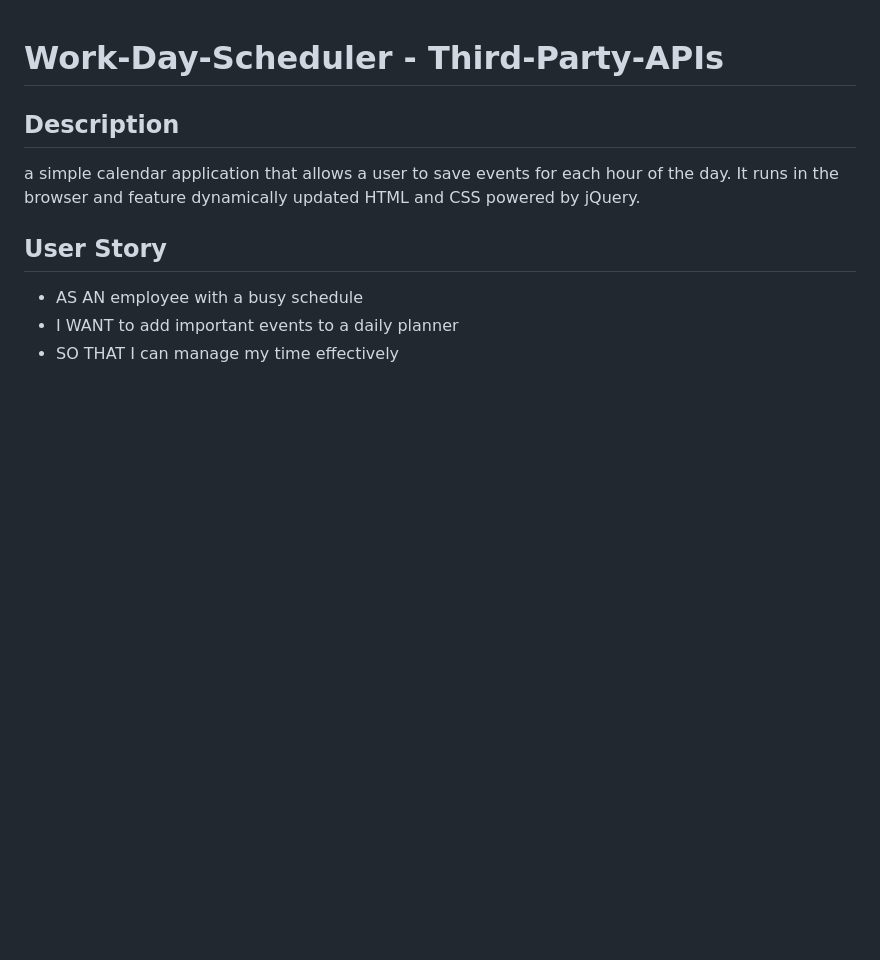
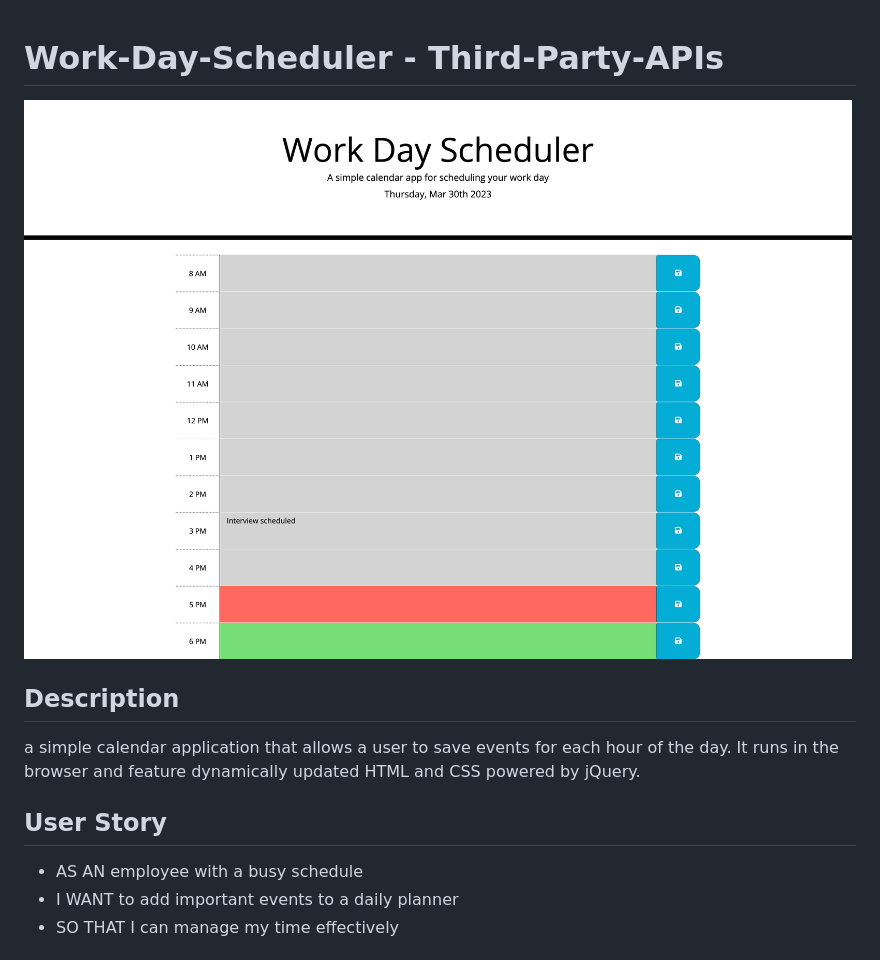
Before and after one commit to saritakharabe/work-day-scheduler, a Markdown page: README.md, the part around the change. Drawn GitHub-style; pictures changed too: assets/images/workday-schedule.png (added); blank space fills up the shorter version.

Commit message:
added final image to readme

```diff
--- a/README.md
+++ b/README.md
@@ -1,4 +1,6 @@
 # Work-Day-Scheduler - Third-Party-APIs
+
+![screenshot of image](./assets/images/workday-schedule.png)
 
 ## Description
 
```
Also changed, not shown: 2 other files.
